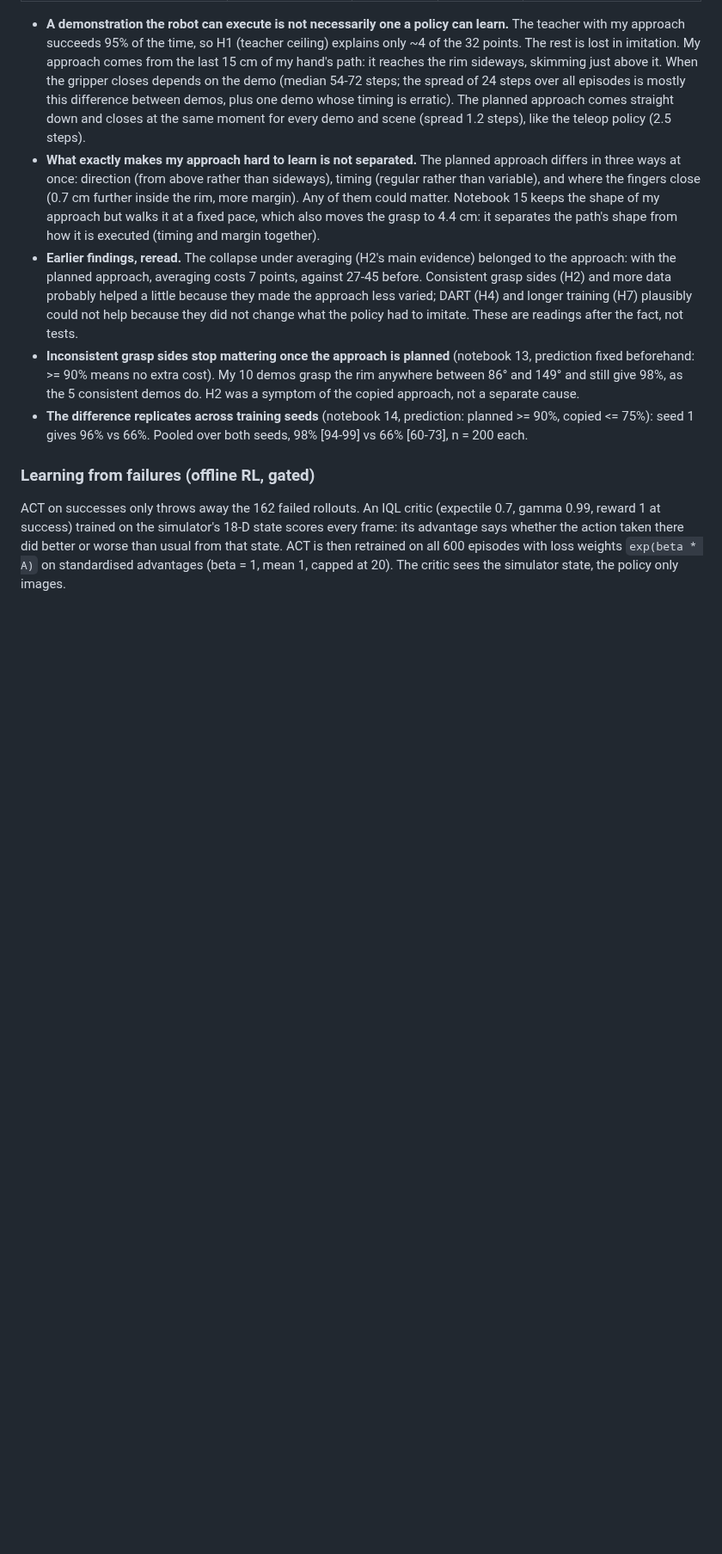
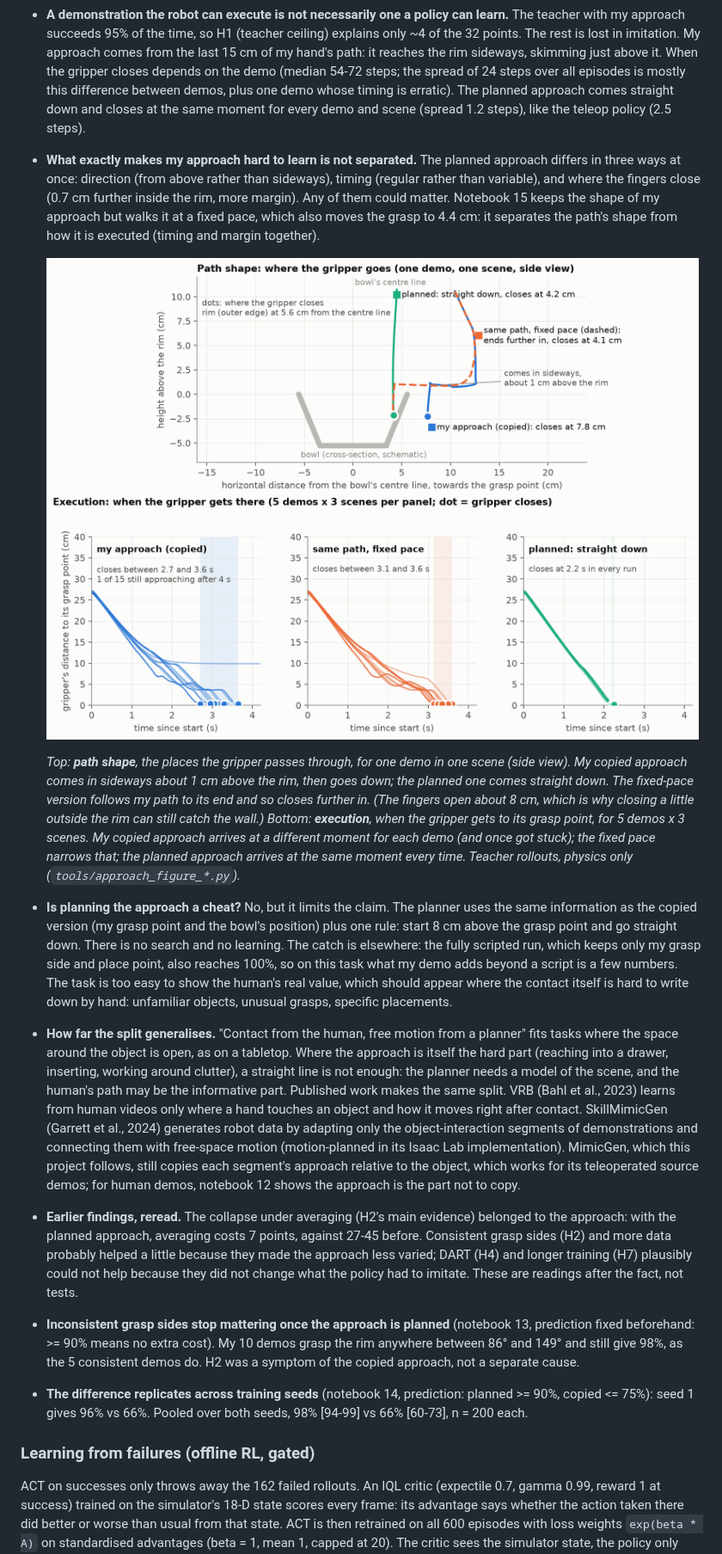
Before and after one commit to LukasWill/phone2panda, a Markdown page: README.md, the part around one of its changes. Shown at 86% size. Drawn GitHub-style; pictures changed too: assets/approach_shape_vs_execution.png (added); blank space fills up the shorter version.

```diff
--- a/README.md
+++ b/README.md
@@ -272,6 +272,32 @@ the planned approach gives 98% where copying my approach gave 57%.
   the fingers close (0.7 cm further inside the rim, more margin). Any of them could matter. Notebook 15 keeps
   the shape of my approach but walks it at a fixed pace, which also moves the grasp to 4.4 cm: it separates the
   path's shape from how it is executed (timing and margin together).
+
+  ![path shape vs execution](assets/approach_shape_vs_execution.png)
+
+  *Top: **path shape**, the places the gripper passes through, for one demo in one scene (side view). My copied
+  approach comes in sideways about 1 cm above the rim, then goes down; the planned one comes straight down. The
+  fixed-pace version follows my path to its end and so closes further in. (The fingers open about 8 cm, which is
+  why closing a little outside the rim can still catch the wall.) Bottom: **execution**, when the gripper gets
+  to its grasp point, for 5 demos x 3 scenes. My copied approach arrives at a different moment for each demo
+  (and once got stuck); the fixed pace narrows that; the planned approach arrives at the same moment every
+  time. Teacher rollouts, physics only (`tools/approach_figure_*.py`).*
+- **Is planning the approach a cheat?** No, but it limits the claim. The planner uses the same information as
+  the copied version (my grasp point and the bowl's position) plus one rule: start 8 cm above the grasp point
+  and go straight down. There is no search and no learning. The catch is elsewhere: the fully scripted run,
+  which keeps only my grasp side and place point, also reaches 100%, so on this task what my demo adds beyond
+  a script is a few numbers. The task is too easy to show the human's real value, which should appear where the
+  contact itself is hard to write down by hand: unfamiliar objects, unusual grasps, specific placements.
+- **How far the split generalises.** "Contact from the human, free motion from a planner" fits tasks where the
+  space around the object is open, as on a tabletop. Where the approach is itself the hard part (reaching into
+  a drawer, inserting, working around clutter), a straight line is not enough: the planner needs a model of the
+  scene, and the human's path may be the informative part. Published work makes the same split. VRB (Bahl et
+  al., 2023) learns from human videos only where a hand touches an object and how it moves right after contact.
+  SkillMimicGen (Garrett et al., 2024) generates robot data by adapting only the object-interaction segments of
+  demonstrations and connecting them with free-space motion (motion-planned in its Isaac Lab implementation).
+  MimicGen, which this project follows, still copies each segment's approach relative to the object, which
+  works for its teleoperated source demos; for human demos, notebook 12 shows the approach is the part not
+  to copy.
 - **Earlier findings, reread.** The collapse under averaging (H2's main evidence) belonged to the approach:
   with the planned approach, averaging costs 7 points, against 27-45 before. Consistent grasp sides (H2) and
   more data probably helped a little because they made the approach less varied; DART (H4) and longer training
```
Also changed, not shown: other parts of README.md (+4 -1 lines), 2 other files.
